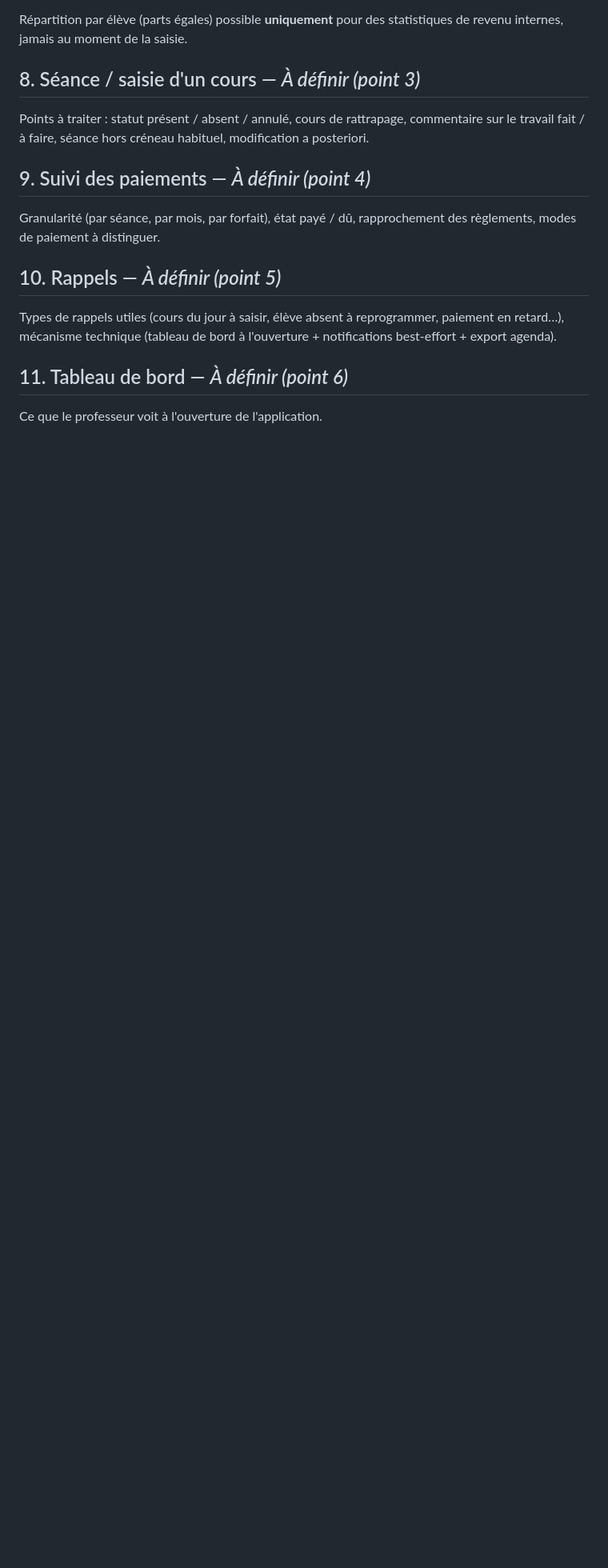
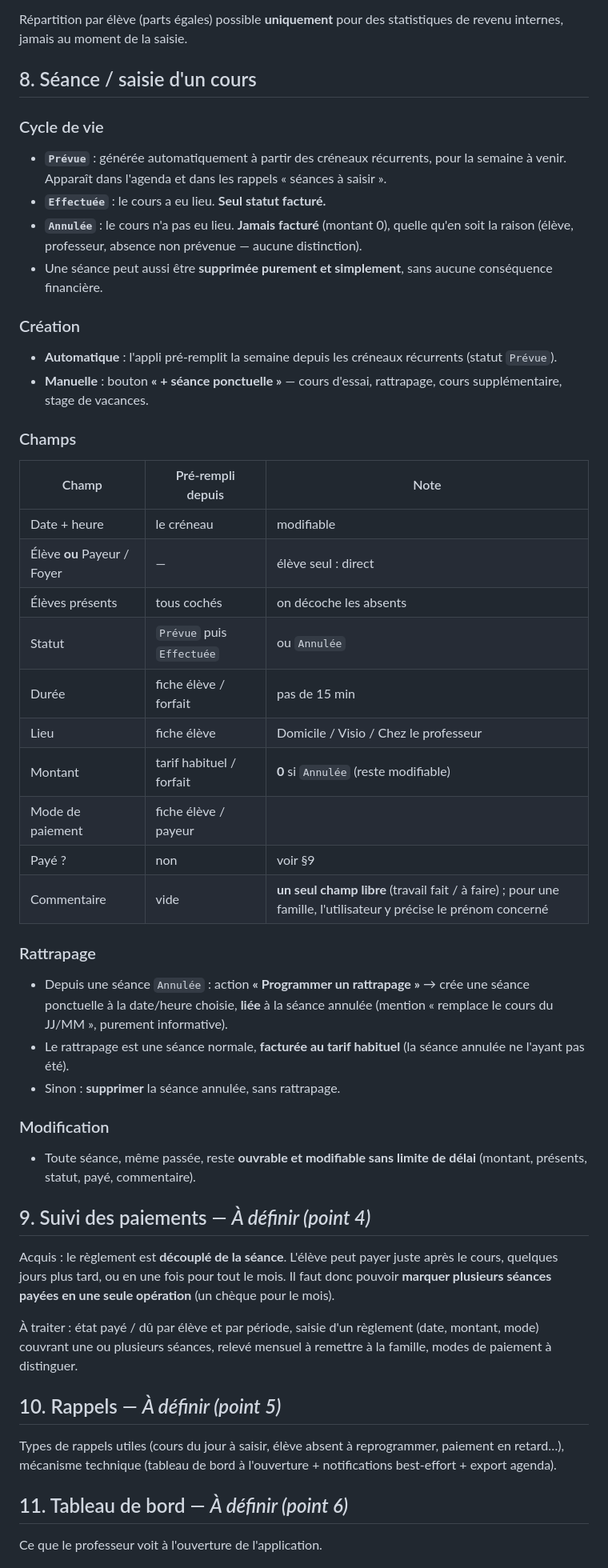
Before and after one commit to smob-fr/suivi-piano, a Markdown page: docs/cahier-des-charges.md, the part around the change. Shown at 80% size. Rendered like a GitHub page; blank space fills up the shorter version.

Commit message:
Cahier des charges : detail de la seance (point 3)
- Cycle de vie Prevue / Effectuee / Annulee ; seule Effectuee est facturee.
- Annulee jamais facturee (montant 0), aucune distinction de motif.
- Suppression pure et simple possible, sans consequence financiere.
- Rattrapage : lien optionnel depuis une seance annulee, facture au tarif
  habituel ; ou suppression simple.
- Commentaire : un seul champ libre.
- Modification a posteriori sans limite de delai.
- Paiement decouple de la seance (reglement immediat, differe ou mensuel) :
  marquage groupe de plusieurs seances a prevoir.

Co-Authored-By: Claude Sonnet 5 <noreply@anthropic.com>

```diff
--- a/docs/cahier-des-charges.md
+++ b/docs/cahier-des-charges.md
@@ -118,15 +118,58 @@ total payé + nombre d'heures. Conforme à une attestation de services à la per
 Répartition par élève (parts égales) possible **uniquement** pour des statistiques de
 revenu internes, jamais au moment de la saisie.
 
-## 8. Séance / saisie d'un cours — _À définir (point 3)_
+## 8. Séance / saisie d'un cours
 
-Points à traiter : statut présent / absent / annulé, cours de rattrapage, commentaire
-sur le travail fait / à faire, séance hors créneau habituel, modification a posteriori.
+### Cycle de vie
+- **`Prévue`** : générée automatiquement à partir des créneaux récurrents, pour la semaine
+  à venir. Apparaît dans l'agenda et dans les rappels « séances à saisir ».
+- **`Effectuée`** : le cours a eu lieu. **Seul statut facturé.**
+- **`Annulée`** : le cours n'a pas eu lieu. **Jamais facturé** (montant 0), quelle qu'en
+  soit la raison (élève, professeur, absence non prévenue — aucune distinction).
+- Une séance peut aussi être **supprimée purement et simplement**, sans aucune
+  conséquence financière.
+
+### Création
+- **Automatique** : l'appli pré-remplit la semaine depuis les créneaux récurrents
+  (statut `Prévue`).
+- **Manuelle** : bouton **« + séance ponctuelle »** — cours d'essai, rattrapage, cours
+  supplémentaire, stage de vacances.
+
+### Champs
+| Champ | Pré-rempli depuis | Note |
+|---|---|---|
+| Date + heure | le créneau | modifiable |
+| Élève **ou** Payeur / Foyer | — | élève seul : direct |
+| Élèves présents | tous cochés | on décoche les absents |
+| Statut | `Prévue` puis `Effectuée` | ou `Annulée` |
+| Durée | fiche élève / forfait | pas de 15 min |
+| Lieu | fiche élève | Domicile / Visio / Chez le professeur |
+| Montant | tarif habituel / forfait | **0** si `Annulée` (reste modifiable) |
+| Mode de paiement | fiche élève / payeur | |
+| Payé ? | non | voir §9 |
+| Commentaire | vide | **un seul champ libre** (travail fait / à faire) ; pour une famille, l'utilisateur y précise le prénom concerné |
+
+### Rattrapage
+- Depuis une séance `Annulée` : action **« Programmer un rattrapage »** → crée une séance
+  ponctuelle à la date/heure choisie, **liée** à la séance annulée (mention « remplace le
+  cours du JJ/MM », purement informative).
+- Le rattrapage est une séance normale, **facturée au tarif habituel** (la séance annulée
+  ne l'ayant pas été).
+- Sinon : **supprimer** la séance annulée, sans rattrapage.
+
+### Modification
+- Toute séance, même passée, reste **ouvrable et modifiable sans limite de délai**
+  (montant, présents, statut, payé, commentaire).
 
 ## 9. Suivi des paiements — _À définir (point 4)_
 
-Granularité (par séance, par mois, par forfait), état payé / dû, rapprochement des
-règlements, modes de paiement à distinguer.
+Acquis : le règlement est **découplé de la séance**. L'élève peut payer juste après le
+cours, quelques jours plus tard, ou en une fois pour tout le mois. Il faut donc pouvoir
+**marquer plusieurs séances payées en une seule opération** (un chèque pour le mois).
+
+À traiter : état payé / dû par élève et par période, saisie d'un règlement (date,
+montant, mode) couvrant une ou plusieurs séances, relevé mensuel à remettre à la
+famille, modes de paiement à distinguer.
 
 ## 10. Rappels — _À définir (point 5)_
 
```
